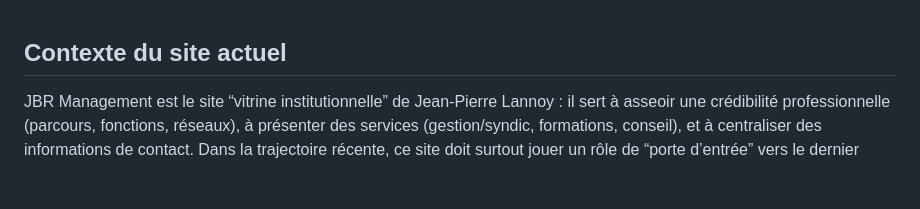
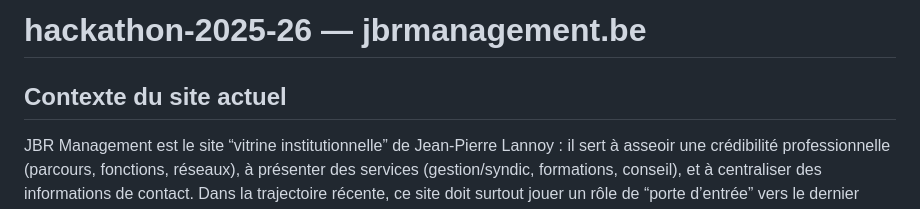
Before and after one commit to EFP-DEV/hackathon-2025-26, a Markdown page: jbrmanagement.be.md, the part around the change. Drawn GitHub-style; blank space fills up the shorter version.

```diff
--- a/jbrmanagement.be.md
+++ b/jbrmanagement.be.md
@@ -1,3 +1,4 @@
+# hackathon-2025-26 — jbrmanagement.be
 ## Contexte du site actuel
 
 JBR Management est le site “vitrine institutionnelle” de Jean-Pierre Lannoy : il sert à asseoir une crédibilité professionnelle (parcours, fonctions, réseaux), à présenter des services (gestion/syndic, formations, conseil), et à centraliser des informations de contact. Dans la trajectoire récente, ce site doit surtout jouer un rôle de “porte d’entrée” vers le dernier grand chantier structurant de Jean-Pierre Lannoy : Copro Academy, centre de formation spécialisé copropriété, avec catalogue, contenus éditoriaux et logique d’inscription/vente en ligne.
```
